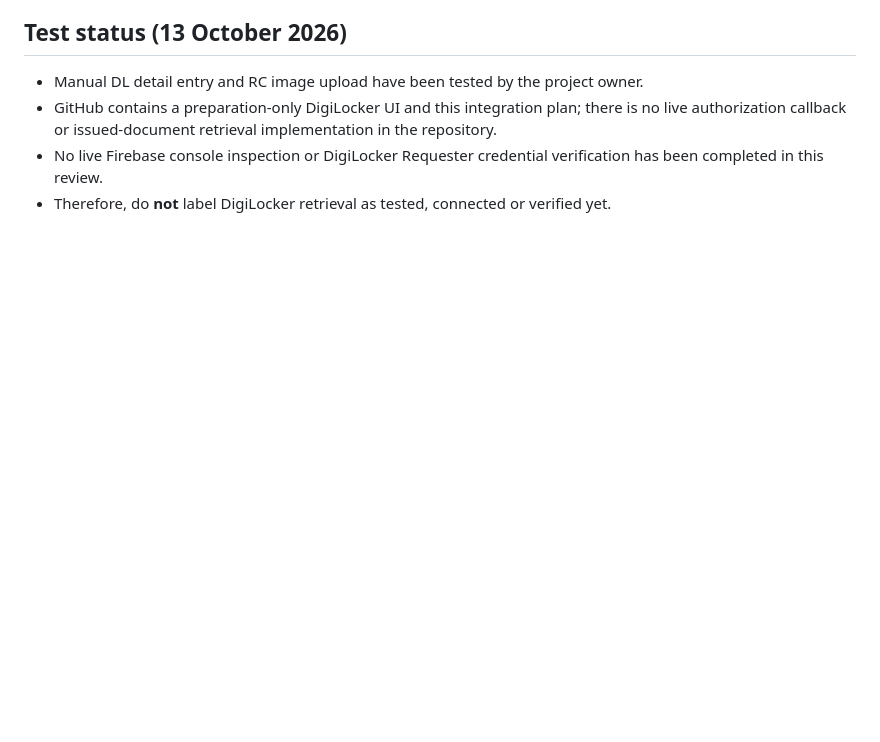
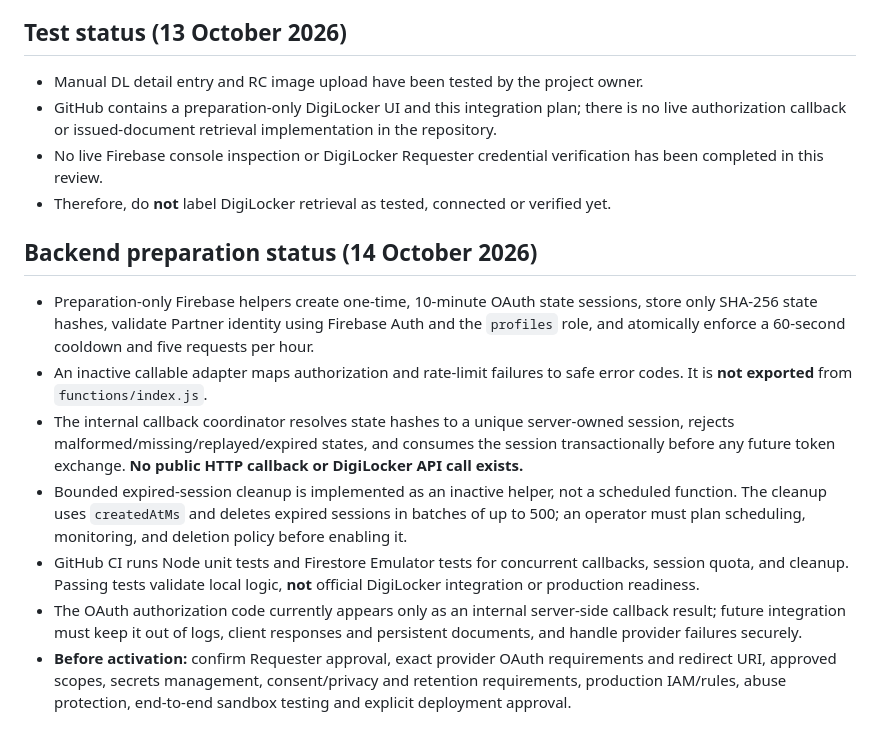
Before and after one commit to Nagabhushanam-g/ridego-app, a Markdown page: docs/DIGILOCKER_INTEGRATION_PLAN.md, the part around the change. GitHub-like rendering; blank space fills up the shorter version.

Commit message:
document DigiLocker backend safeguards and explicit activation blockers

```diff
--- a/docs/DIGILOCKER_INTEGRATION_PLAN.md
+++ b/docs/DIGILOCKER_INTEGRATION_PLAN.md
@@ -47,3 +47,13 @@ The app displays **Coming soon** information, not a clickable login or simulated
 - GitHub contains a preparation-only DigiLocker UI and this integration plan; there is no live authorization callback or issued-document retrieval implementation in the repository.
 - No live Firebase console inspection or DigiLocker Requester credential verification has been completed in this review.
 - Therefore, do **not** label DigiLocker retrieval as tested, connected or verified yet.
+
+## Backend preparation status (14 October 2026)
+
+- Preparation-only Firebase helpers create one-time, 10-minute OAuth state sessions, store only SHA-256 state hashes, validate Partner identity using Firebase Auth and the `profiles` role, and atomically enforce a 60-second cooldown and five requests per hour.
+- An inactive callable adapter maps authorization and rate-limit failures to safe error codes. It is **not exported** from `functions/index.js`.
+- The internal callback coordinator resolves state hashes to a unique server-owned session, rejects malformed/missing/replayed/expired states, and consumes the session transactionally before any future token exchange. **No public HTTP callback or DigiLocker API call exists.**
+- Bounded expired-session cleanup is implemented as an inactive helper, not a scheduled function. The cleanup uses `createdAtMs` and deletes expired sessions in batches of up to 500; an operator must plan scheduling, monitoring, and deletion policy before enabling it.
+- GitHub CI runs Node unit tests and Firestore Emulator tests for concurrent callbacks, session quota, and cleanup. Passing tests validate local logic, **not** official DigiLocker integration or production readiness.
+- The OAuth authorization code currently appears only as an internal server-side callback result; future integration must keep it out of logs, client responses and persistent documents, and handle provider failures securely.
+- **Before activation:** confirm Requester approval, exact provider OAuth requirements and redirect URI, approved scopes, secrets management, consent/privacy and retention requirements, production IAM/rules, abuse protection, end-to-end sandbox testing and explicit deployment approval.
```
